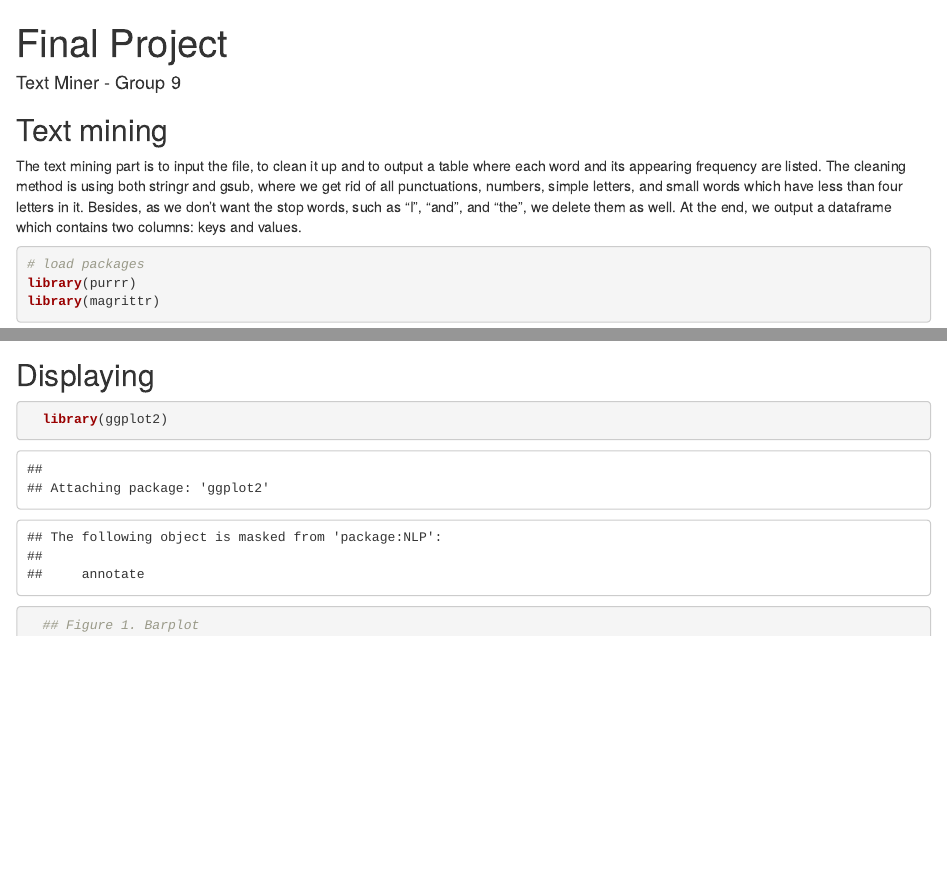
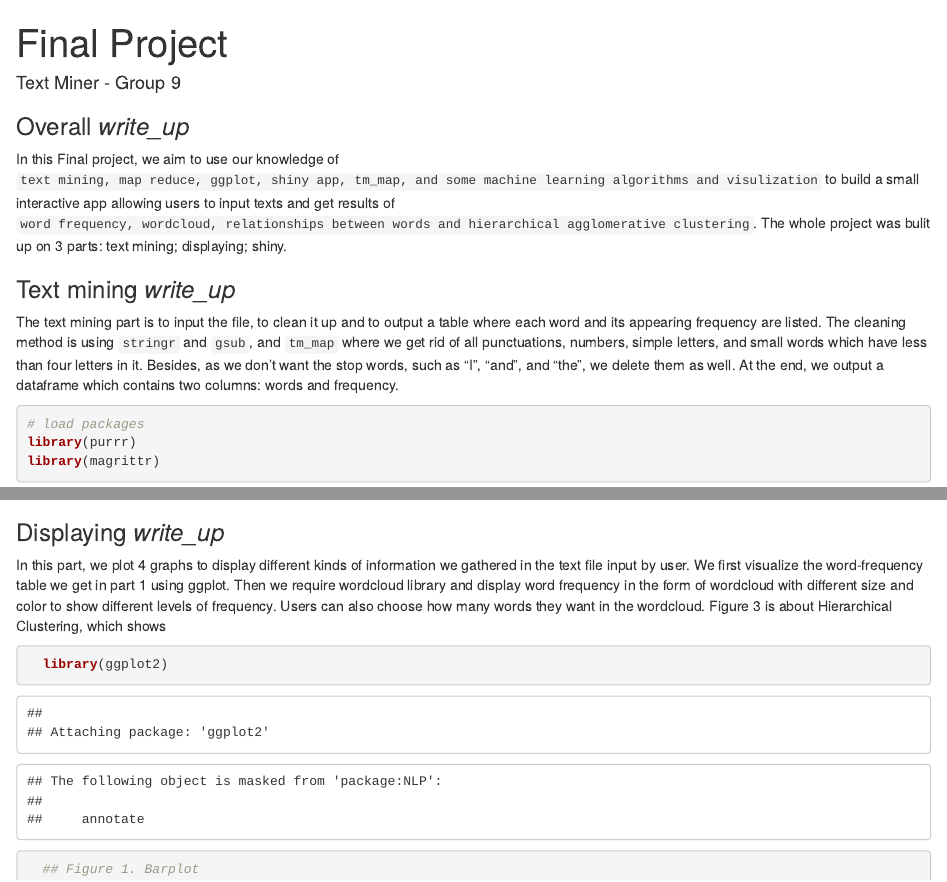
Before and after one commit to XingyuYan/TextMining_RShiny, an R Markdown document (523final.Rmd): the page in a window 1100 px wide, from its top, and a second part further down, joined at a grey line. Rendered offline with R 4.5, knitr and Pandoc, with nearby package versions; some code elsewhere in the file could not run offline.

Commit message:
write up 1

````diff
--- a/523final.Rmd
+++ b/523final.Rmd
@@ -13,9 +13,16 @@ knitr::opts_chunk$set(echo = TRUE)
 
 ```
 
-## Text mining
 
-The text mining part is to input the file, to clean it up and to output a table where each word and its appearing frequency are listed. The cleaning method is using both stringr and gsub, where we get rid of all punctuations, numbers, simple letters, and small words which have less than four letters in it. Besides, as we don't want the stop words, such as "I", "and", and "the", we delete them as well. At the end, we output a dataframe which contains two columns: keys and values.
+### Overall *write_up*
+In this Final project, we aim to use our knowledge of `text mining, map reduce, ggplot, shiny app, tm_map, and some machine learning algorithms and visulization` to build a small interactive app allowing users to input texts and get results of `word frequency, wordcloud, relationships between words and hierarchical agglomerative clustering`. The whole project was bulit up on 3 parts: text mining; displaying; shiny.
+
+
+
+### Text mining *write_up*
+The text mining part is to input the file, to clean it up and to output a table where each word and its appearing frequency are listed. The cleaning method is using `stringr` and `gsub`, and `tm_map` where we get rid of all punctuations, numbers, simple letters, and small words which have less than four letters in it. Besides, as we don't want the stop words, such as "I", "and", and "the", we delete them as well. At the end, we output a dataframe which contains two columns: words and frequency.
+
+
 
 ```{r}
 # load packages
@@ -90,7 +97,8 @@ df %>%
     kable(caption = "Frequency Table")
 ```
 
-## Displaying
+### Displaying *write_up*
+In this part, we plot 4 graphs to display different kinds of information we gathered in the text file input by user. We first visualize the word-frequency table we get in part 1 using ggplot. Then we require wordcloud library and display word frequency in the form of wordcloud with different size and color to show different levels of frequency. Users can also choose how many words they want in the wordcloud. Figure 3 is about Hierarchical Clustering, which shows
 
 ```{r}
 
````
Also changed, not shown: 523final.Rmd (4 more changed lines).
